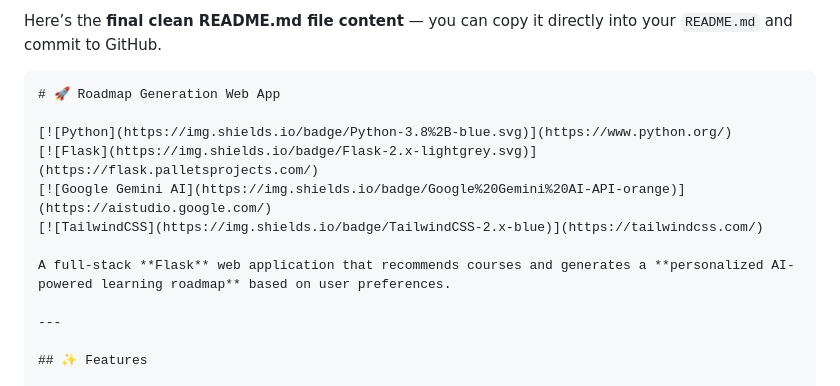
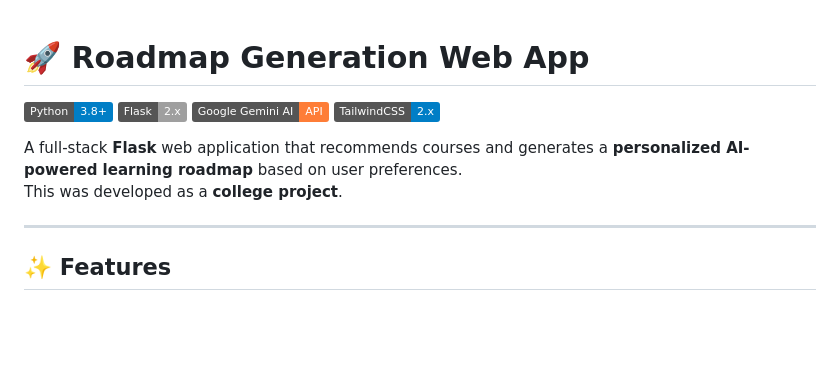
Before and after one commit to HemanshuMandhana/ROADMAP-GENERATION, a Markdown page: README.md, the part around one of its changes. GitHub-like rendering; badges without logos; blank space fills up the shorter version.

````diff
--- a/README.md
+++ b/README.md
@@ -1,6 +1,3 @@
-Here’s the **final clean README.md file content** — you can copy it directly into your `README.md` and commit to GitHub.
-
-```markdown
 # 🚀 Roadmap Generation Web App
 
 [![Python](https://img.shields.io/badge/Python-3.8%2B-blue.svg)](https://www.python.org/)
@@ -9,6 +6,7 @@ Here’s the **final clean README.md file content** — you can copy it directly
 [![TailwindCSS](https://img.shields.io/badge/TailwindCSS-2.x-blue)](https://tailwindcss.com/)
 
 A full-stack **Flask** web application that recommends courses and generates a **personalized AI-powered learning roadmap** based on user preferences.
+This was developed as a **college project**.
 
 ---
 
````
Also changed, not shown: other parts of README.md (+0 -2 lines).
